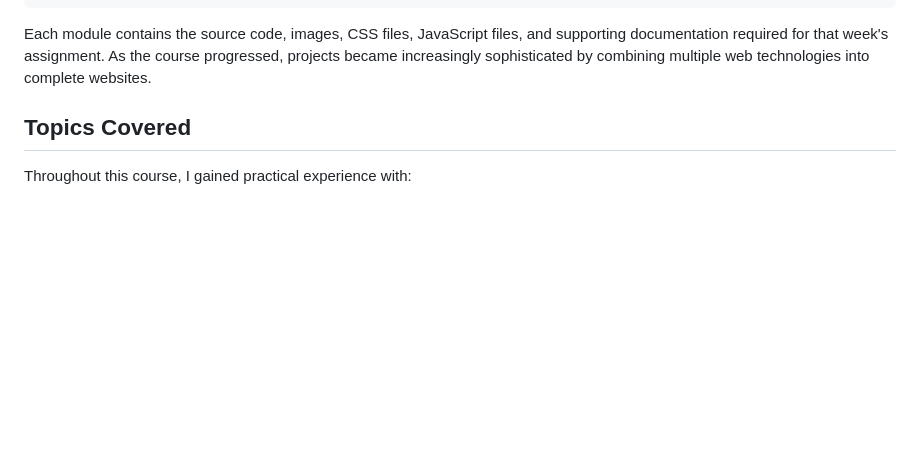
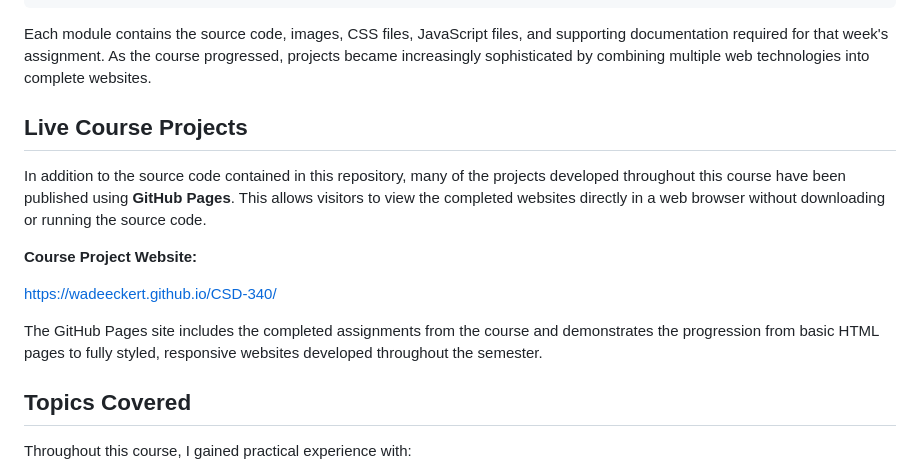
Before and after one commit to WadeEckert/CSD-340, a Markdown page: README.md, the part around the change. Drawn GitHub-style; blank space fills up the shorter version.

Commit message:
Add live course projects section to README
Added a section about live course projects and provided a link to the GitHub Pages site showcasing completed assignments.

````diff
--- a/README.md
+++ b/README.md
@@ -27,6 +27,16 @@ CSD-340/
 ```
 
 Each module contains the source code, images, CSS files, JavaScript files, and supporting documentation required for that week's assignment. As the course progressed, projects became increasingly sophisticated by combining multiple web technologies into complete websites.
+
+## Live Course Projects
+
+In addition to the source code contained in this repository, many of the projects developed throughout this course have been published using **GitHub Pages**. This allows visitors to view the completed websites directly in a web browser without downloading or running the source code.
+
+**Course Project Website:**
+
+https://wadeeckert.github.io/CSD-340/
+
+The GitHub Pages site includes the completed assignments from the course and demonstrates the progression from basic HTML pages to fully styled, responsive websites developed throughout the semester.
 
 ## Topics Covered
 
````
